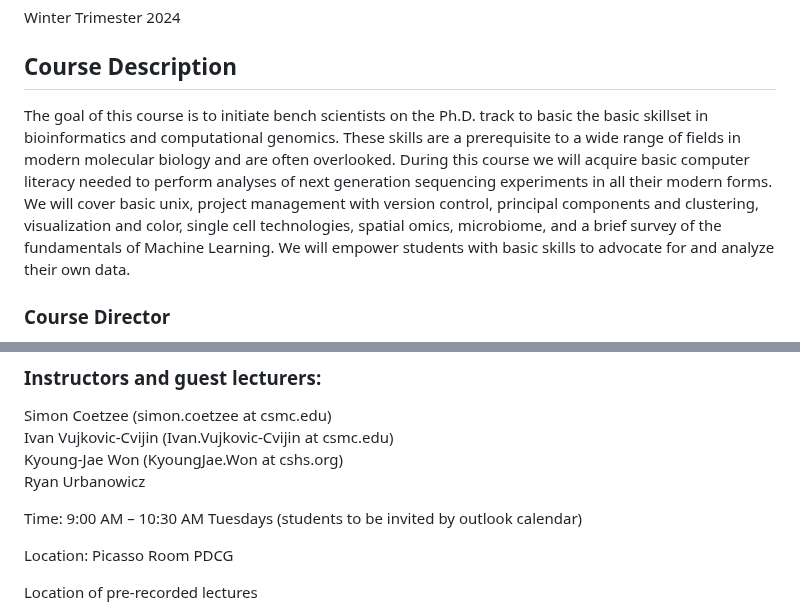
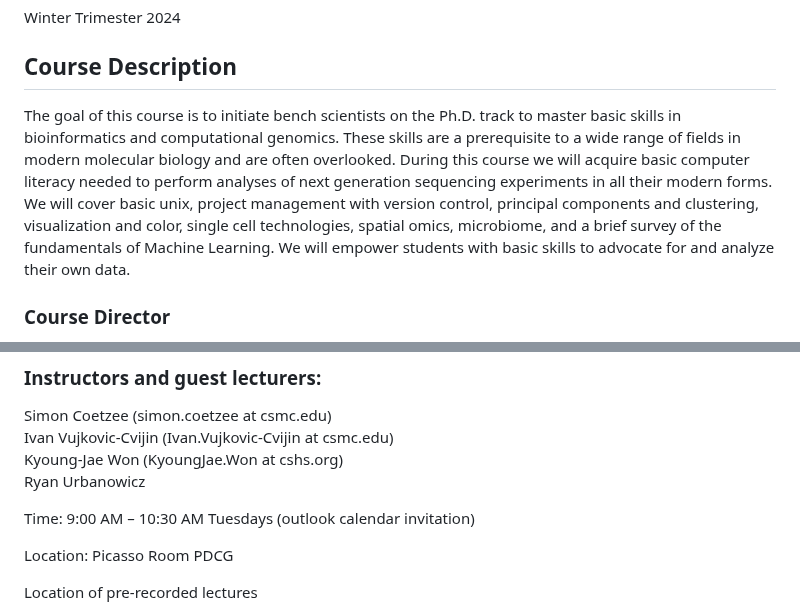
Before and after one commit to ningken14/acg_2024, a Markdown page: README.md, 2 parts joined by grey strips. Drawn GitHub-style.

Commit message:
fixes a typo in Syllabus

```diff
--- a/README.md
+++ b/README.md
@@ -3,7 +3,7 @@ Winter Trimester 2024
 
 ## Course Description
 
-The goal of this course is to initiate bench scientists on the Ph.D. track to basic the basic skillset in bioinformatics and computational genomics. These skills are a prerequisite to a wide range of fields in modern molecular biology and are often overlooked. During this course we will acquire basic computer literacy needed to perform analyses of next generation sequencing experiments in all their modern forms. We will cover basic unix, project management with version control, principal components and clustering, visualization and color, single cell technologies, spatial omics, microbiome, and a brief survey of the fundamentals of Machine Learning. We will empower students with basic skills to advocate for and analyze their own data.
+The goal of this course is to initiate bench scientists on the Ph.D. track to master basic skills in bioinformatics and computational genomics. These skills are a prerequisite to a wide range of fields in modern molecular biology and are often overlooked. During this course we will acquire basic computer literacy needed to perform analyses of next generation sequencing experiments in all their modern forms. We will cover basic unix, project management with version control, principal components and clustering, visualization and color, single cell technologies, spatial omics, microbiome, and a brief survey of the fundamentals of Machine Learning. We will empower students with basic skills to advocate for and analyze their own data.
 
 ### Course Director
 Dennis Hazelett, PhD
@@ -19,7 +19,7 @@ Ivan Vujkovic-Cvijin (Ivan.Vujkovic-Cvijin at csmc.edu)
 Kyoung-Jae Won (KyoungJae.Won at cshs.org)
 Ryan Urbanowicz
 
-Time: 9:00 AM – 10:30 AM Tuesdays (students to be invited by outlook calendar)
+Time: 9:00 AM – 10:30 AM Tuesdays (outlook calendar invitation)
 
 Location: Picasso Room PDCG
 
```
Also changed, not shown: other parts of README.md (+1 -1 lines).
